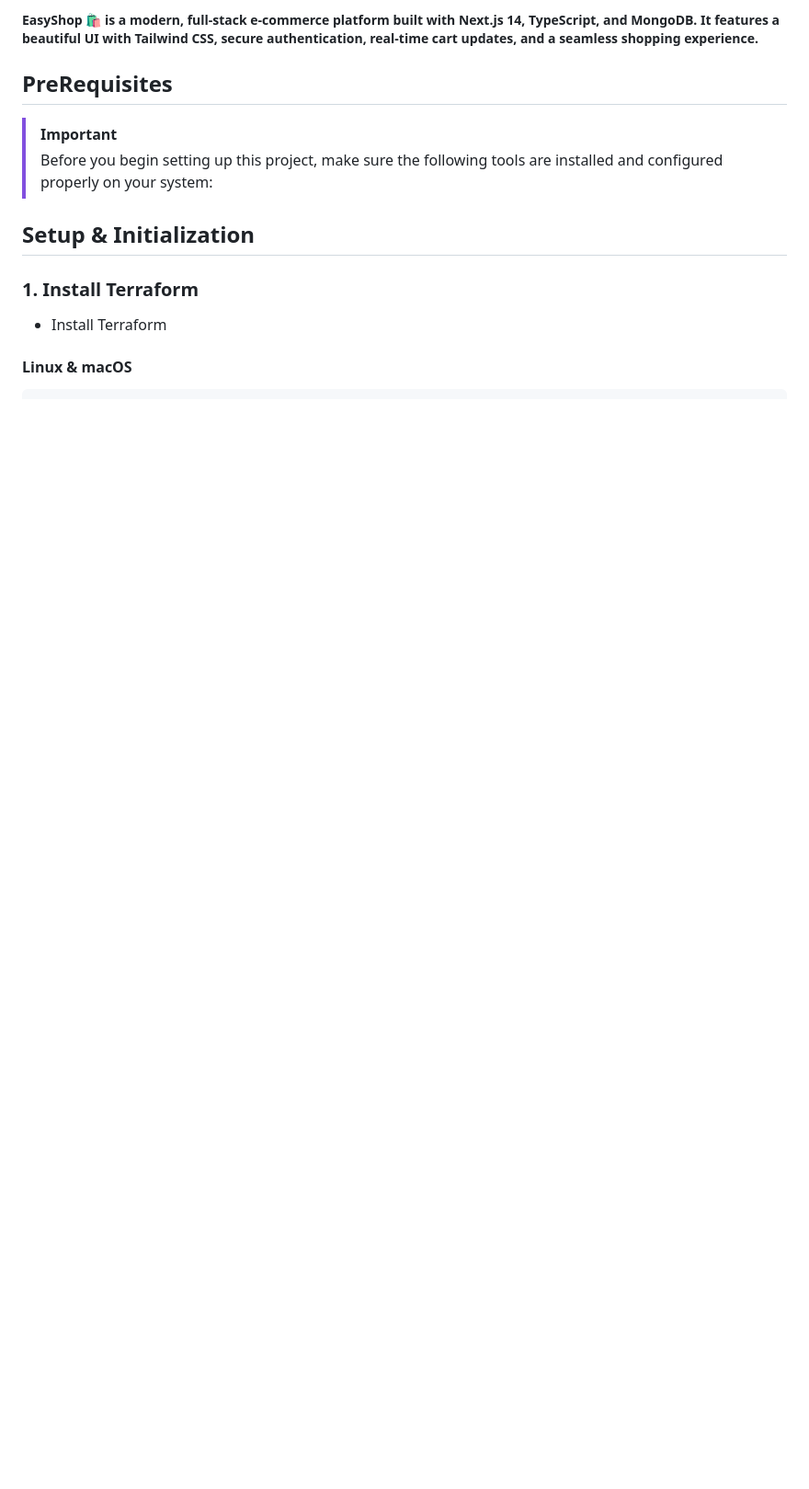
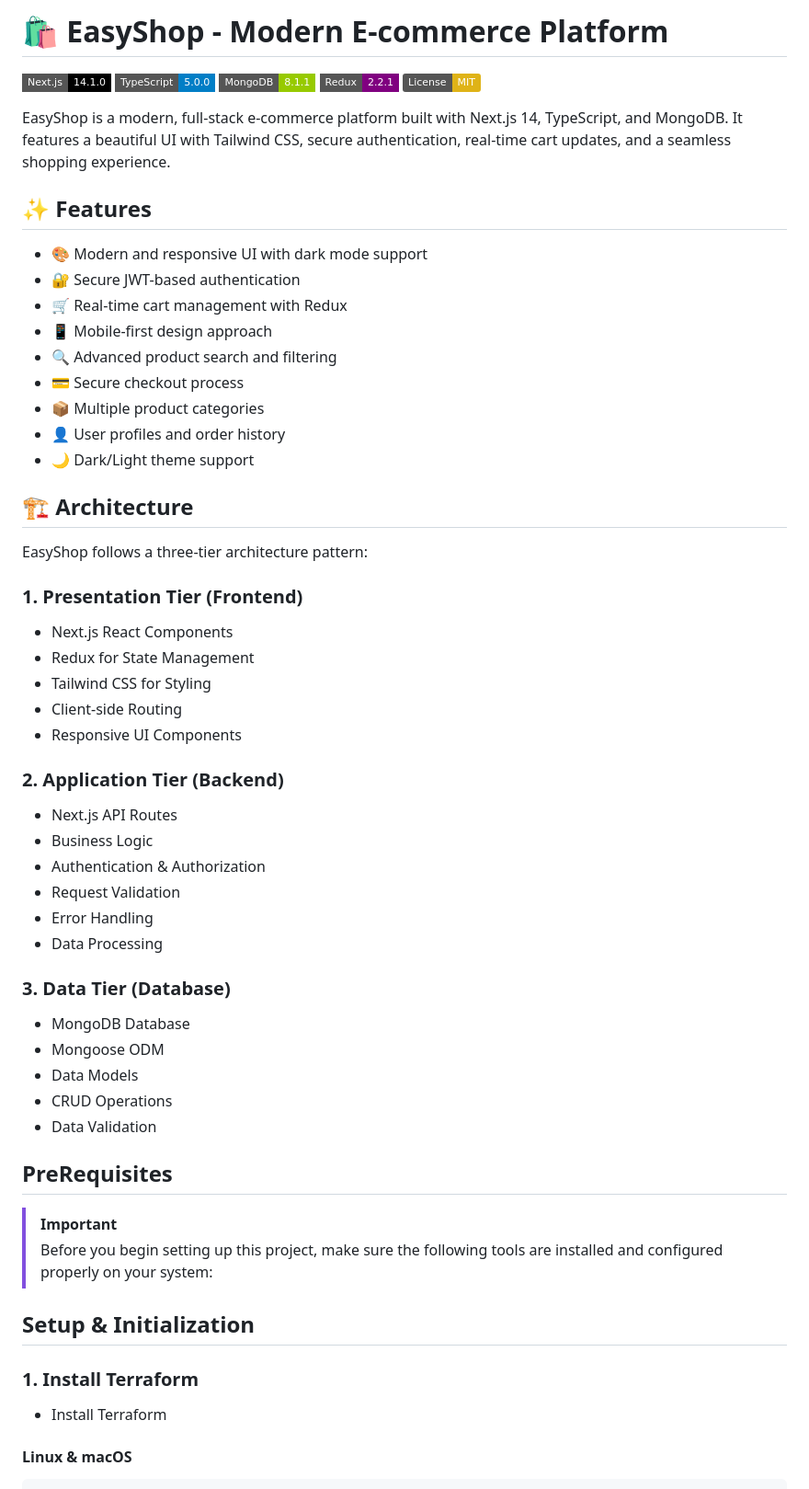
Before and after one commit to shekinah1998/DevOps_End_To_End_Project, a Markdown page: README.md, the part around the change. Shown: that part at 92% size. Rendered like a GitHub page; badges without logos; blank space fills up the shorter version.

```diff
--- a/DevOps.md
+++ b/README.md
@@ -1,4 +1,50 @@
-##### **EasyShop 🛍️** is a modern, full-stack e-commerce platform built with Next.js 14, TypeScript, and MongoDB. It features a beautiful UI with Tailwind CSS, secure authentication, real-time cart updates, and a seamless shopping experience.
+# 🛍️ EasyShop - Modern E-commerce Platform
+
+[![Next.js](https://img.shields.io/badge/Next.js-14.1.0-black?style=flat-square&logo=next.js)](https://nextjs.org/)
+[![TypeScript](https://img.shields.io/badge/TypeScript-5.0.0-blue?style=flat-square&logo=typescript)](https://www.typescriptlang.org/)
+[![MongoDB](https://img.shields.io/badge/MongoDB-8.1.1-green?style=flat-square&logo=mongodb)](https://www.mongodb.com/)
+[![Redux](https://img.shields.io/badge/Redux-2.2.1-purple?style=flat-square&logo=redux)](https://redux.js.org/)
+[![License](https://img.shields.io/badge/License-MIT-yellow.svg)](LICENSE)
+
+EasyShop is a modern, full-stack e-commerce platform built with Next.js 14, TypeScript, and MongoDB. It features a beautiful UI with Tailwind CSS, secure authentication, real-time cart updates, and a seamless shopping experience.
+
+## ✨ Features
+
+- 🎨 Modern and responsive UI with dark mode support
+- 🔐 Secure JWT-based authentication
+- 🛒 Real-time cart management with Redux
+- 📱 Mobile-first design approach
+- 🔍 Advanced product search and filtering
+- 💳 Secure checkout process
+- 📦 Multiple product categories
+- 👤 User profiles and order history
+- 🌙 Dark/Light theme support
+
+## 🏗️ Architecture
+
+EasyShop follows a three-tier architecture pattern:
+
+### 1. Presentation Tier (Frontend)
+- Next.js React Components
+- Redux for State Management
+- Tailwind CSS for Styling
+- Client-side Routing
+- Responsive UI Components
+
+### 2. Application Tier (Backend)
+- Next.js API Routes
+- Business Logic
+- Authentication & Authorization
+- Request Validation
+- Error Handling
+- Data Processing
+
+### 3. Data Tier (Database)
+- MongoDB Database
+- Mongoose ODM
+- Data Models
+- CRUD Operations
+- Data Validation
 
 ## PreRequisites
 
```
